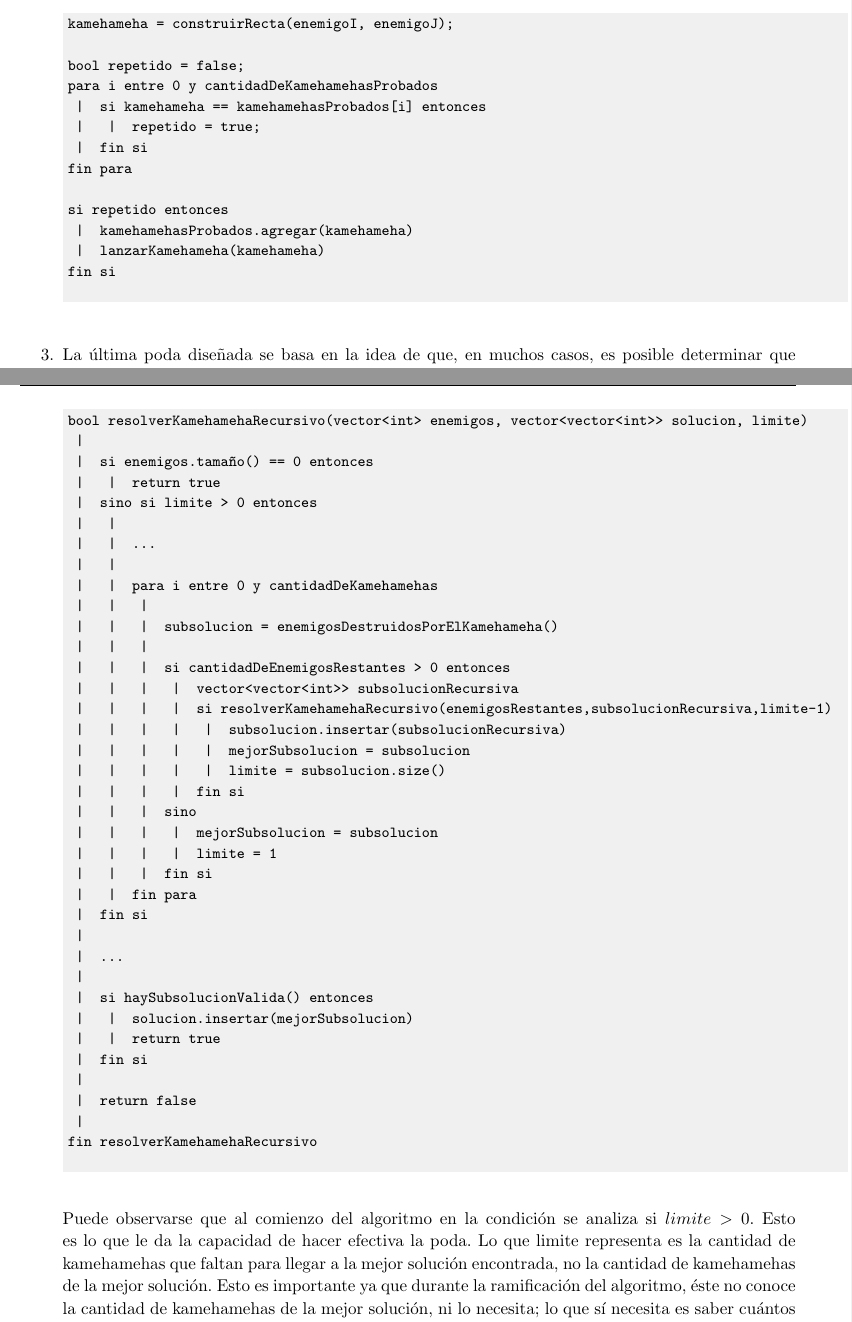
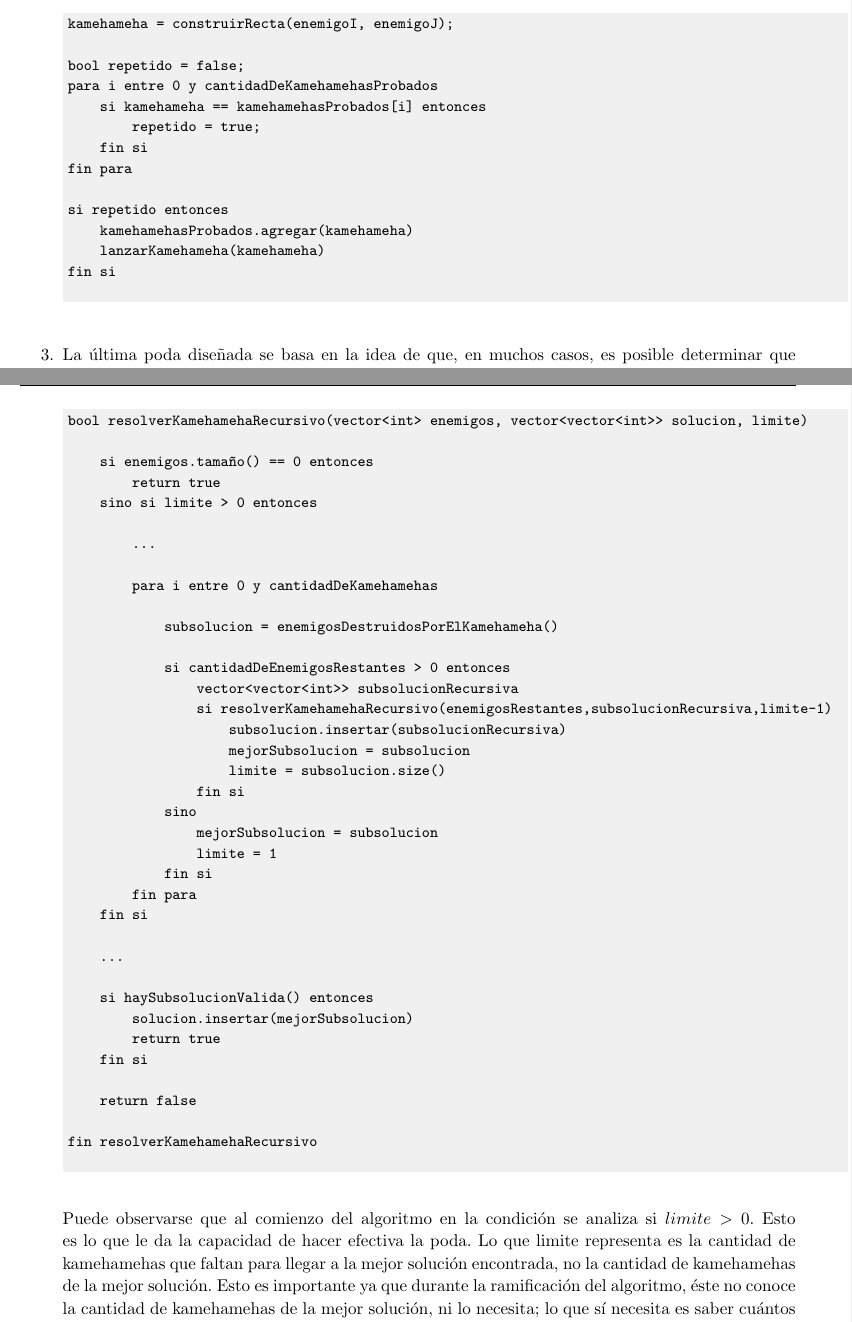
Before and after one commit to francofrizzo/aed3-tp1, a LaTeX document (latex/informe.tex, which reads latex/ej3.tex): two parts of pages 21 and 22 of 31, joined at a grey line, cut so that both start at the same text. Compiled offline with pdfLaTeX.

Commit message:
Replace pipes in exercise 3 pseudocode

```diff
--- a/latex/ej3.tex
+++ b/latex/ej3.tex
@@ -84,14 +84,14 @@ kamehameha = construirRecta(enemigoI, enemigoJ);
 
 bool repetido = false;
 para i entre 0 y cantidadDeKamehamehasProbados
- |  si kamehameha == kamehamehasProbados[i] entonces
- |   |  repetido = true;
- |  fin si
+    si kamehameha == kamehamehasProbados[i] entonces
+        repetido = true;
+    fin si
 fin para
 
 si repetido entonces
- |  kamehamehasProbados.agregar(kamehameha)
- |  lanzarKamehameha(kamehameha)
+    kamehamehasProbados.agregar(kamehameha)
+    lanzarKamehameha(kamehameha)
 fin si
         \end{verbatim}
         \end{codesnippet}
@@ -105,40 +105,40 @@ fin si
         \begin{codesnippet}
         \begin{verbatim}
 bool resolverKamehamehaRecursivo(vector<int> enemigos, vector<vector<int>> solucion, limite)
- |
- |  si enemigos.tamaño() == 0 entonces
- |   |  return true
- |  sino si limite > 0 entonces
- |   |
- |   |  ...
- |   |
- |   |  para i entre 0 y cantidadDeKamehamehas
- |   |   |
- |   |   |  subsolucion = enemigosDestruidosPorElKamehameha()
- |   |   |
- |   |   |  si cantidadDeEnemigosRestantes > 0 entonces
- |   |   |   |  vector<vector<int>> subsolucionRecursiva
- |   |   |   |  si resolverKamehamehaRecursivo(enemigosRestantes,subsolucionRecursiva,limite-1)
- |   |   |   |   |  subsolucion.insertar(subsolucionRecursiva)
- |   |   |   |   |  mejorSubsolucion = subsolucion
- |   |   |   |   |  limite = subsolucion.size()
- |   |   |   |  fin si
- |   |   |  sino
- |   |   |   |  mejorSubsolucion = subsolucion
- |   |   |   |  limite = 1
- |   |   |  fin si
- |   |  fin para
- |  fin si
- |
- |  ...
- |
- |  si haySubsolucionValida() entonces
- |   |  solucion.insertar(mejorSubsolucion)
- |   |  return true
- |  fin si
- |
- |  return false
- |
+
+    si enemigos.tamaño() == 0 entonces
+        return true
+    sino si limite > 0 entonces
+
+        ...
+
+        para i entre 0 y cantidadDeKamehamehas
+
+            subsolucion = enemigosDestruidosPorElKamehameha()
+
+            si cantidadDeEnemigosRestantes > 0 entonces
+                vector<vector<int>> subsolucionRecursiva
+                si resolverKamehamehaRecursivo(enemigosRestantes,subsolucionRecursiva,limite-1)
+                    subsolucion.insertar(subsolucionRecursiva)
+                    mejorSubsolucion = subsolucion
+                    limite = subsolucion.size()
+                fin si
+            sino
+                mejorSubsolucion = subsolucion
+                limite = 1
+            fin si
+        fin para
+    fin si
+
+    ...
+
+    si haySubsolucionValida() entonces
+        solucion.insertar(mejorSubsolucion)
+        return true
+    fin si
+
+    return false
+
 fin resolverKamehamehaRecursivo
         \end{verbatim}
         \end{codesnippet}
```
Also changed, not shown: latex/ej3.tex (8 more changed lines).
